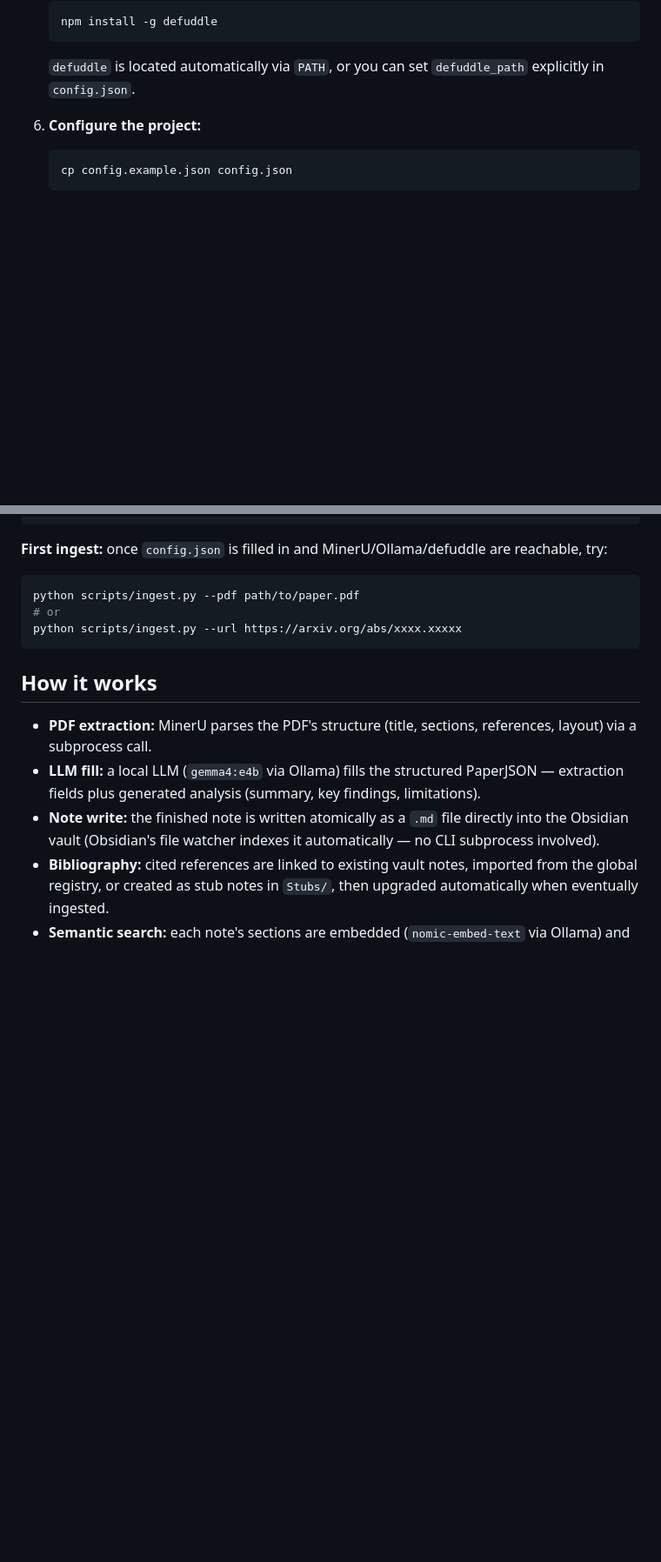
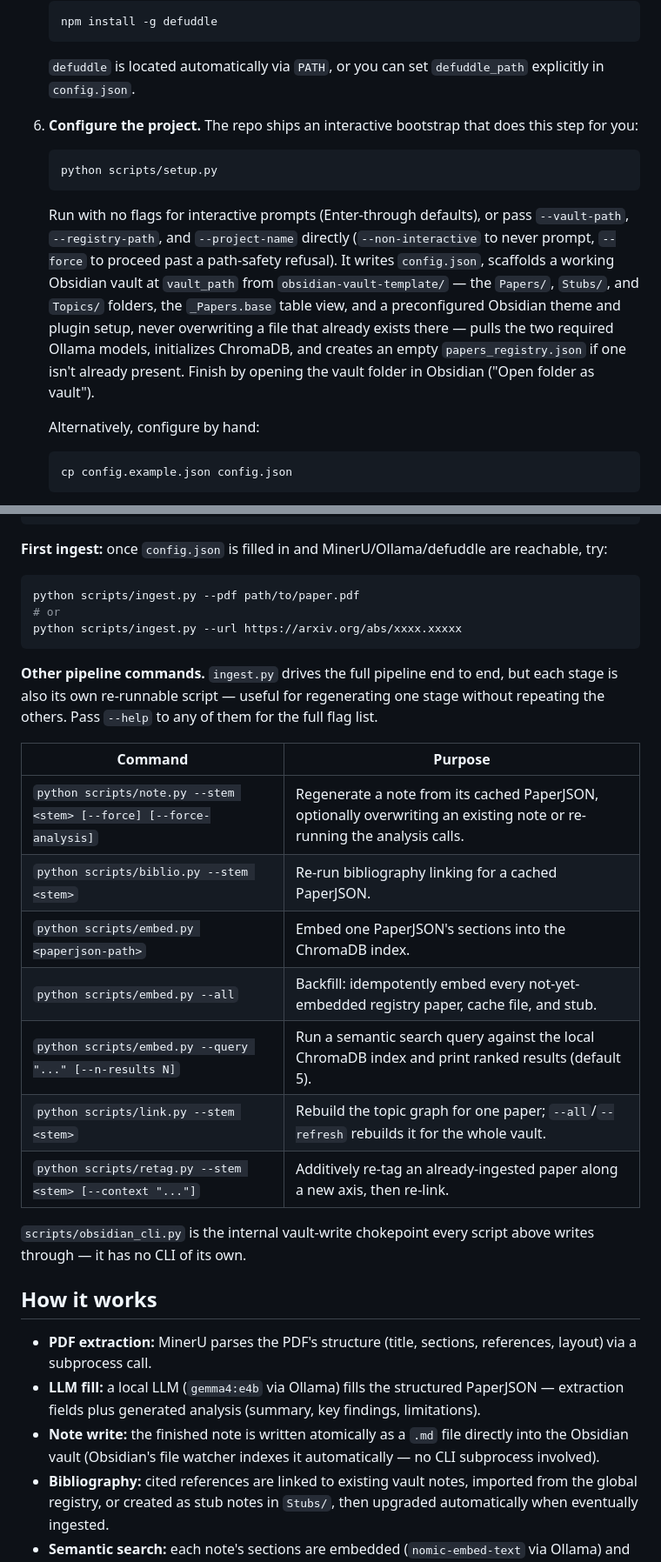
Before and after one commit to themanuelr/ragsearch-assistant, a Markdown page: README.md, 2 parts joined by grey strips. Shown at 87% size. Drawn GitHub-style; blank space fills up the shorter version.

````diff
--- a/README.md
+++ b/README.md
@@ -64,7 +65,22 @@ tokens by default (`ollama_num_ctx_cap`) to stay within that budget.
    `defuddle` is located automatically via `PATH`, or you can set `defuddle_path` explicitly in
    `config.json`.
 
-6. **Configure the project:**
+6. **Configure the project.** The repo ships an interactive bootstrap that does this step for you:
+
+   ```bash
+   python scripts/setup.py
+   ```
+
+   Run with no flags for interactive prompts (Enter-through defaults), or pass `--vault-path`,
+   `--registry-path`, and `--project-name` directly (`--non-interactive` to never prompt,
+   `--force` to proceed past a path-safety refusal). It writes `config.json`, scaffolds a working
+   Obsidian vault at `vault_path` from `obsidian-vault-template/` — the `Papers/`, `Stubs/`, and
+   `Topics/` folders, the `_Papers.base` table view, and a preconfigured Obsidian theme and plugin
+   setup, never overwriting a file that already exists there — pulls the two required Ollama
+   models, initializes ChromaDB, and creates an empty `papers_registry.json` if one isn't already
+   present. Finish by opening the vault folder in Obsidian ("Open folder as vault").
+
+   Alternatively, configure by hand:
 
    ```bash
    cp config.example.json config.json
@@ -168,6 +190,23 @@ python scripts/ingest.py --pdf path/to/paper.pdf
 python scripts/ingest.py --url https://arxiv.org/abs/xxxx.xxxxx
 ```
 
+**Other pipeline commands.** `ingest.py` drives the full pipeline end to end, but each stage is
+also its own re-runnable script — useful for regenerating one stage without repeating the others.
+Pass `--help` to any of them for the full flag list.
+
+| Command | Purpose |
+|---|---|
+| `python scripts/note.py --stem <stem> [--force] [--force-analysis]` | Regenerate a note from its cached PaperJSON, optionally overwriting an existing note or re-running the analysis calls. |
+| `python scripts/biblio.py --stem <stem>` | Re-run bibliography linking for a cached PaperJSON. |
+| `python scripts/embed.py <paperjson-path>` | Embed one PaperJSON's sections into the ChromaDB index. |
+| `python scripts/embed.py --all` | Backfill: idempotently embed every not-yet-embedded registry paper, cache file, and stub. |
+| `python scripts/embed.py --query "..." [--n-results N]` | Run a semantic search query against the local ChromaDB index and print ranked results (default 5). |
+| `python scripts/link.py --stem <stem>` | Rebuild the topic graph for one paper; `--all`/`--refresh` rebuilds it for the whole vault. |
+| `python scripts/retag.py --stem <stem> [--context "..."]` | Additively re-tag an already-ingested paper along a new axis, then re-link. |
+
+`scripts/obsidian_cli.py` is the internal vault-write chokepoint every script above writes
+through — it has no CLI of its own.
+
 ## How it works
 
 - **PDF extraction:** MinerU parses the PDF's structure (title, sections, references, layout) via a subprocess call.
````
Also changed, not shown: other parts of README.md (+39 -4 lines).
